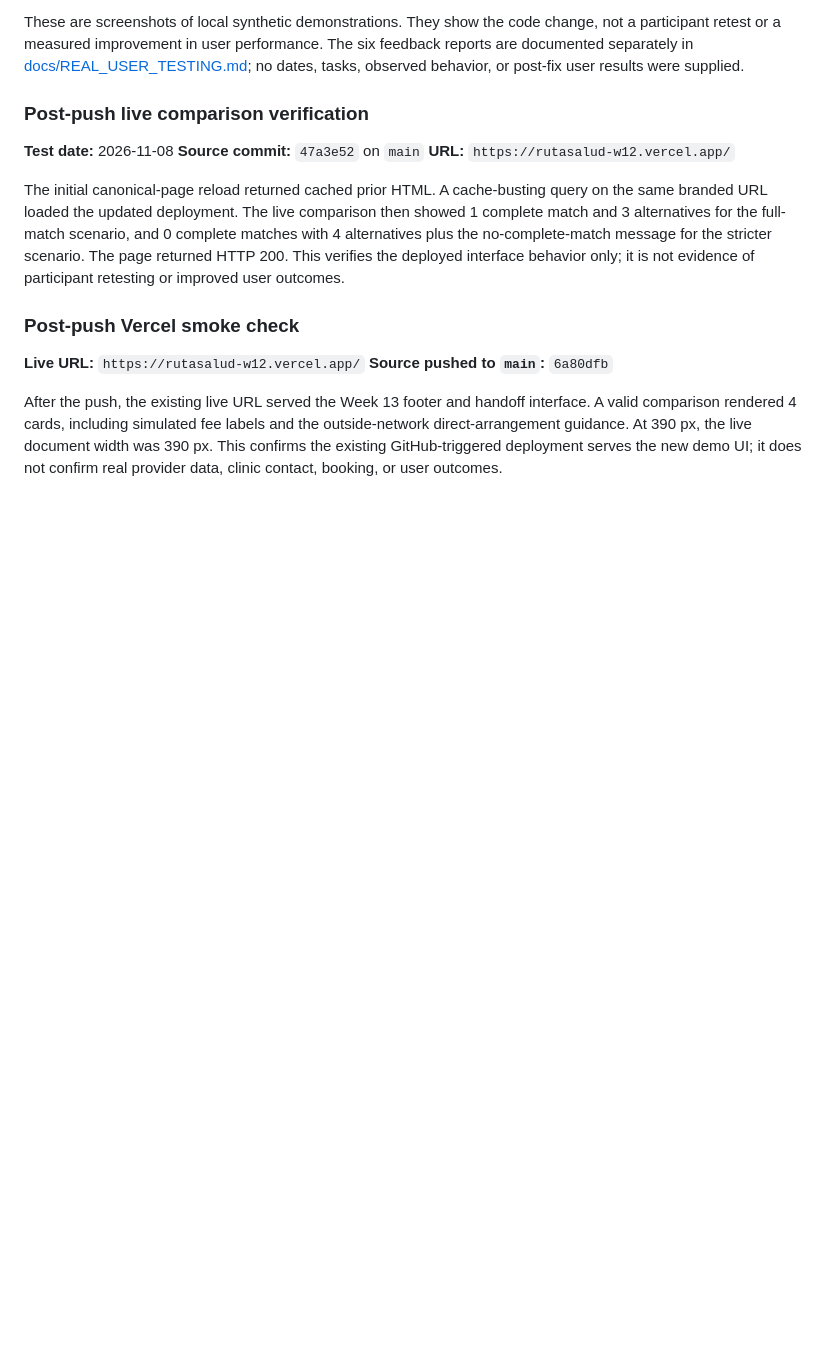
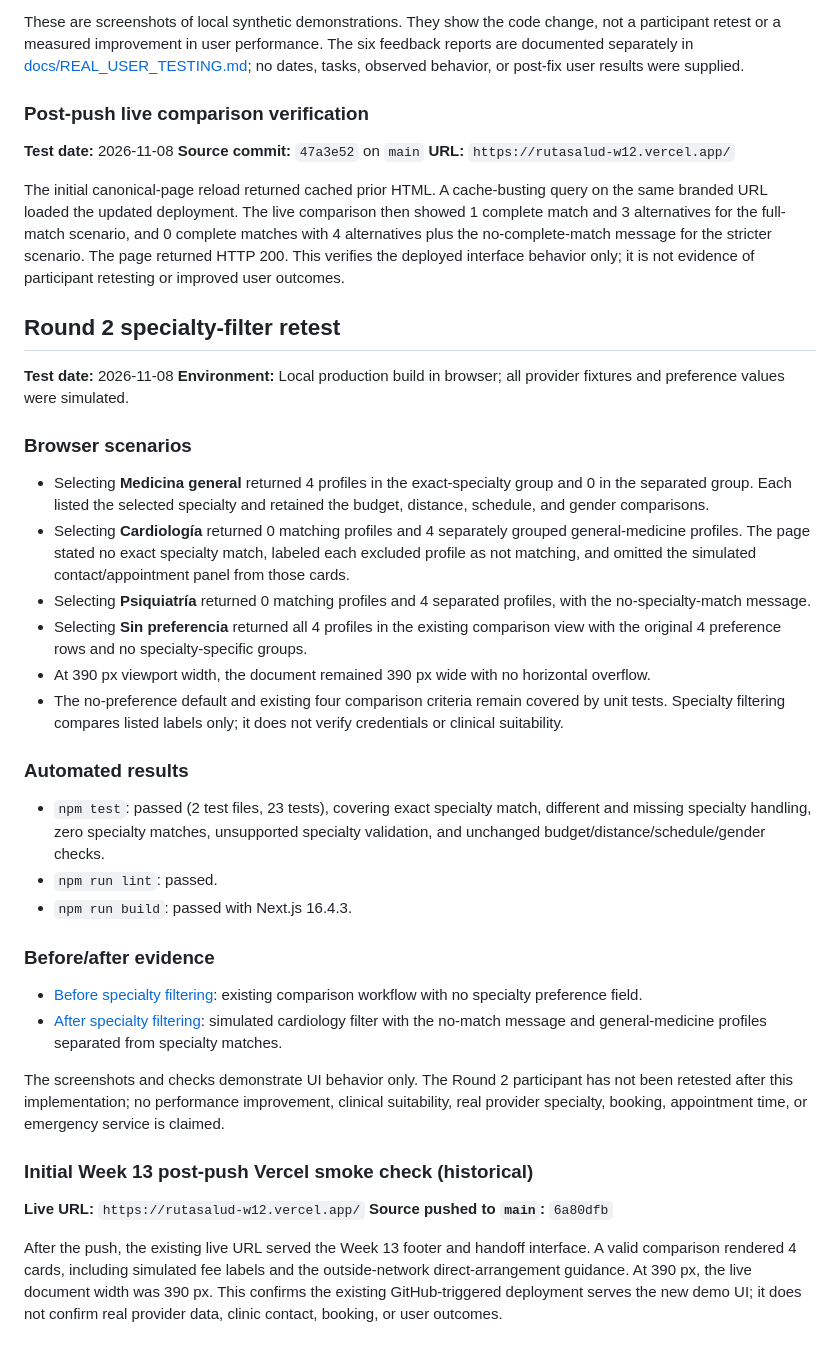
Before and after one commit to escotoinesbuilds-design/week12, a Markdown page: docs/TEST_LOG.md, the part around the change. Rendered like a GitHub page; blank space fills up the shorter version.

```diff
--- a/docs/TEST_LOG.md
+++ b/docs/TEST_LOG.md
@@ -102,7 +102,34 @@ These are screenshots of local synthetic demonstrations. They show the code chan
 
 The initial canonical-page reload returned cached prior HTML. A cache-busting query on the same branded URL loaded the updated deployment. The live comparison then showed 1 complete match and 3 alternatives for the full-match scenario, and 0 complete matches with 4 alternatives plus the no-complete-match message for the stricter scenario. The page returned HTTP 200. This verifies the deployed interface behavior only; it is not evidence of participant retesting or improved user outcomes.
 
-### Post-push Vercel smoke check
+## Round 2 specialty-filter retest
+
+**Test date:** 2026-11-08
+**Environment:** Local production build in browser; all provider fixtures and preference values were simulated.
+
+### Browser scenarios
+
+- Selecting **Medicina general** returned 4 profiles in the exact-specialty group and 0 in the separated group. Each listed the selected specialty and retained the budget, distance, schedule, and gender comparisons.
+- Selecting **Cardiología** returned 0 matching profiles and 4 separately grouped general-medicine profiles. The page stated no exact specialty match, labeled each excluded profile as not matching, and omitted the simulated contact/appointment panel from those cards.
+- Selecting **Psiquiatría** returned 0 matching profiles and 4 separated profiles, with the no-specialty-match message.
+- Selecting **Sin preferencia** returned all 4 profiles in the existing comparison view with the original 4 preference rows and no specialty-specific groups.
+- At 390 px viewport width, the document remained 390 px wide with no horizontal overflow.
+- The no-preference default and existing four comparison criteria remain covered by unit tests. Specialty filtering compares listed labels only; it does not verify credentials or clinical suitability.
+
+### Automated results
+
+- `npm test`: passed (2 test files, 23 tests), covering exact specialty match, different and missing specialty handling, zero specialty matches, unsupported specialty validation, and unchanged budget/distance/schedule/gender checks.
+- `npm run lint`: passed.
+- `npm run build`: passed with Next.js 16.4.3.
+
+### Before/after evidence
+
+- [Before specialty filtering](./specialty-before.png): existing comparison workflow with no specialty preference field.
+- [After specialty filtering](./specialty-after.png): simulated cardiology filter with the no-match message and general-medicine profiles separated from specialty matches.
+
+The screenshots and checks demonstrate UI behavior only. The Round 2 participant has not been retested after this implementation; no performance improvement, clinical suitability, real provider specialty, booking, appointment time, or emergency service is claimed.
+
+### Initial Week 13 post-push Vercel smoke check (historical)
 
 **Live URL:** `https://rutasalud-w12.vercel.app/`
 **Source pushed to `main`:** `6a80dfb`
```
Also changed, not shown: DECISIONS.md (+2 -1 lines), docs/REAL_USER_TESTING.md (+30 -0 lines), docs/specialty-after.png (added), 5 other files.
